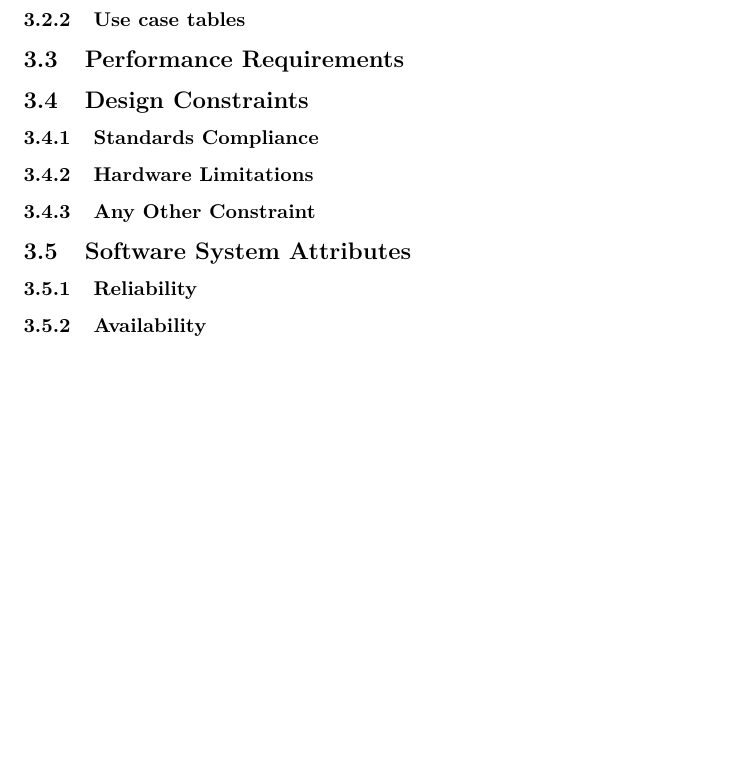
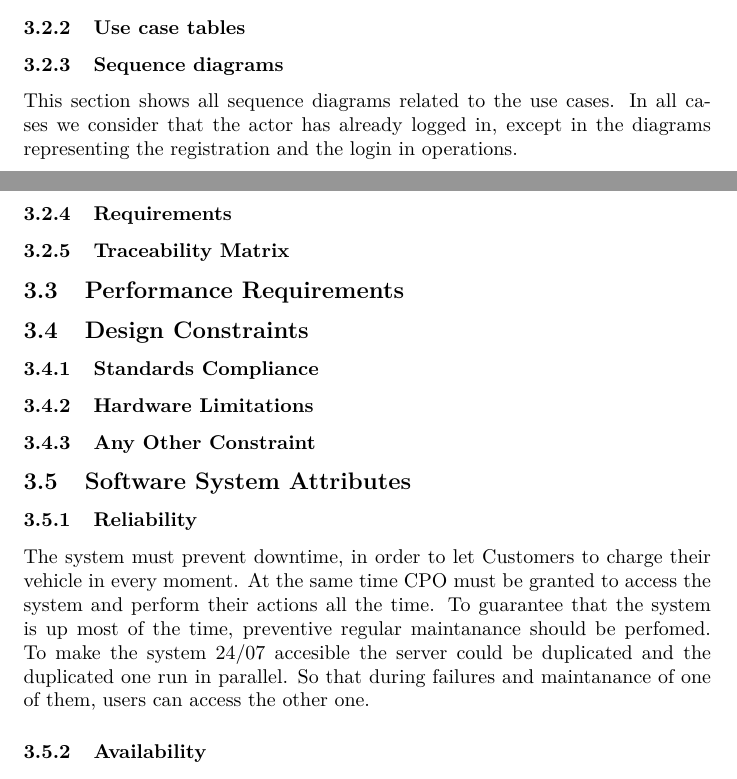
Before and after one commit to FedeAi/Software-Engineering-2-R-DD-Project, a LaTeX document (RASD/document.tex, which reads RASD/tex/section3.tex): part of page 20 of 22 before the commit and two parts of pages 20 and 21 of 23 after it, the two joined at a grey line, cut so that both start at the same text, the shorter picture padded with empty space. Compiled offline with XeLaTeX.

Commit message:
reliability + use cases digrams completed

```diff
--- a/RASD/tex/section3.tex
+++ b/RASD/tex/section3.tex
@@ -41,8 +42,12 @@ A different interface is when the system sends push notifications to a user or r
 
 \end{enumerate}
 \subsubsection{Use case tables}
-
-
+\subsubsection{Sequence diagrams}
+This section shows all sequence diagrams related to the use cases. In all cases we consider that the actor has already logged in, except in the diagrams representing the registration and the login in operations.
+\subsubsection{Requirements}
+%TODO write requirements and map them with goals and domain assumptions
+\subsubsection{Traceability Matrix}
+%TODO mapping between requirements and use cases
 \subsection{Performance Requirements}
 \subsection{Design Constraints}
 \subsubsection{Standards Compliance}
@@ -51,6 +56,8 @@ A different interface is when the system sends push notifications to a user or r
 
 \subsection{Software System Attributes}
 \subsubsection{Reliability}
+The system must prevent downtime, in order to let Customers to charge their vehicle in every moment. At the same time CPO must be granted to access the system and perform their actions all the time.
+To guarantee that the system is up most of the time, preventive regular maintanance should be perfomed. To make the system 24/07 accesible the server could be duplicated and the duplicated one run in parallel. So that during failures and maintanance of one of them, users can access the other one.
 \subsubsection{Availability}
 \subsubsection{Security}
 \subsubsection{Maintainability}
```
Also changed, not shown: RASD/tex/section2.tex (+1 -1 lines), RASD/tex/section4.tex (+1 -0 lines), RASD/img/Registered_customer.PNG (added), RASD/tex/section3.tex (15 more changed lines).
